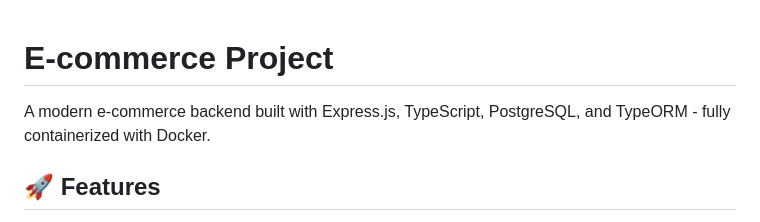
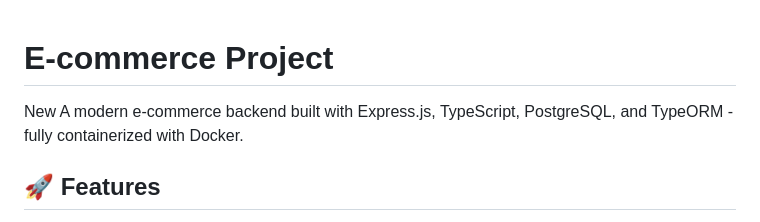
Before and after one commit to YehyaCh002/Ecommerce_project-, a Markdown page: README.md, the part around the change. Drawn GitHub-style.

```diff
--- a/README.md
+++ b/README.md
@@ -1,5 +1,6 @@
 # E-commerce Project
 
+New
 A modern e-commerce backend built with Express.js, TypeScript, PostgreSQL, and TypeORM - fully containerized with Docker.
 
 ## 🚀 Features
```
